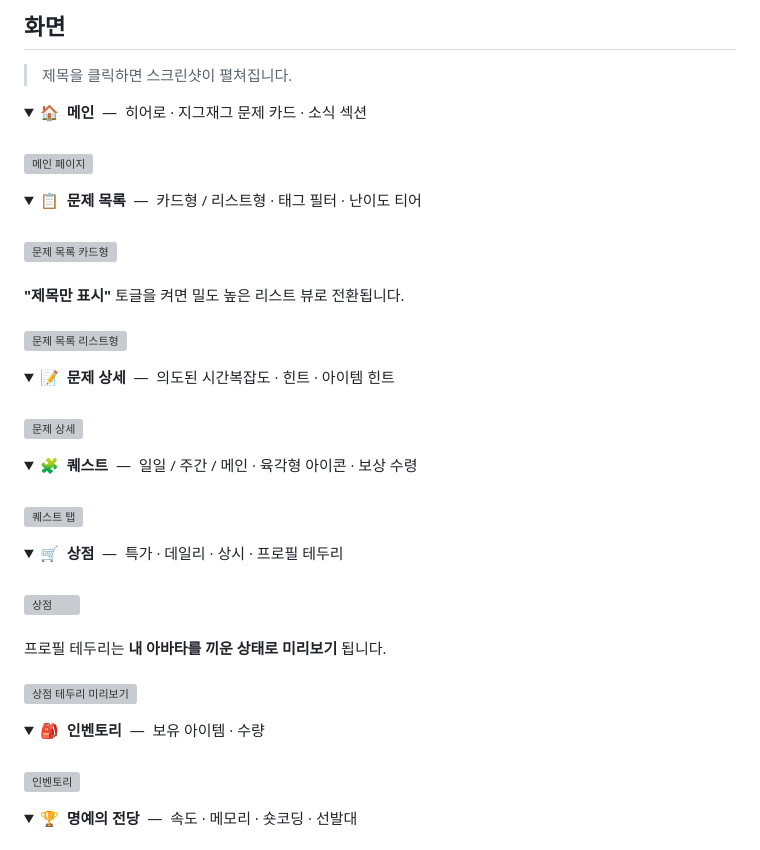
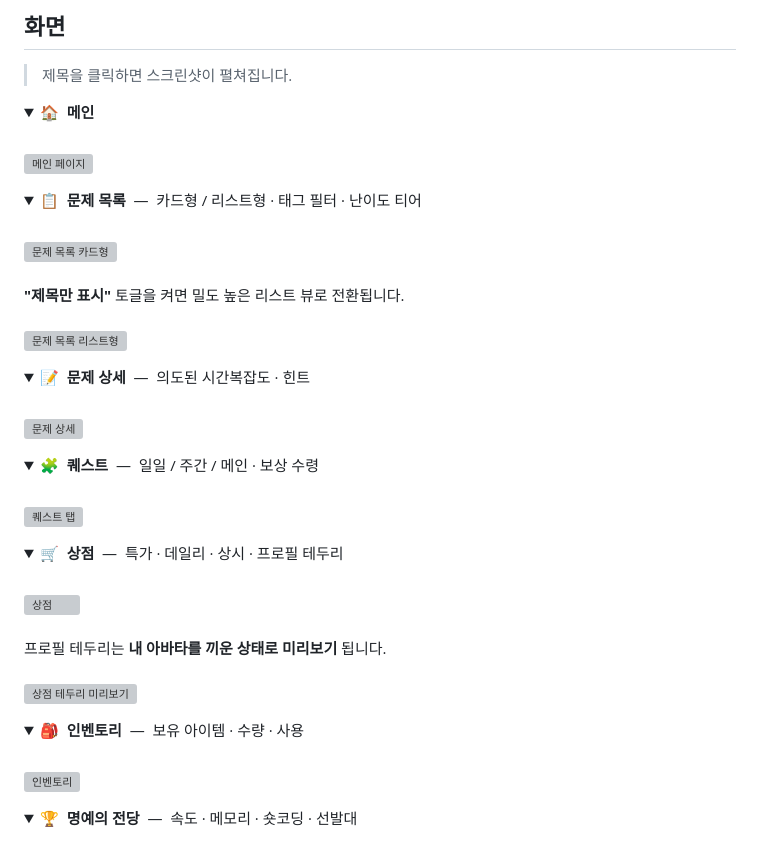
Before and after one commit to kiwijuse/Algowiki, a Markdown page: README.md, the part around the change. GitHub-like rendering; folded sections open; grey boxes are pictures that could not be loaded.

```diff
--- a/README.md
+++ b/README.md
@@ -76,7 +76,7 @@ AlgoWiki는 그 사이에 **게임의 보상 루프**를 넣었습니다.
 > 제목을 클릭하면 스크린샷이 펼쳐집니다.
 
 <details>
-<summary><b>🏠 &nbsp;메인</b> &nbsp;— &nbsp;히어로 · 지그재그 문제 카드 · 소식 섹션</summary>
+<summary><b>🏠 &nbsp;메인</b></summary>
 <br>
 <img src="assets/screenshots/main.png" alt="메인 페이지">
 </details>
@@ -92,13 +92,13 @@ AlgoWiki는 그 사이에 **게임의 보상 루프**를 넣었습니다.
 </details>
 
 <details>
-<summary><b>📝 &nbsp;문제 상세</b> &nbsp;— &nbsp;의도된 시간복잡도 · 힌트 · 아이템 힌트</summary>
+<summary><b>📝 &nbsp;문제 상세</b> &nbsp;— &nbsp;의도된 시간복잡도 · 힌트</summary>
 <br>
 <img src="assets/screenshots/problem.png" alt="문제 상세">
 </details>
 
 <details>
-<summary><b>🧩 &nbsp;퀘스트</b> &nbsp;— &nbsp;일일 / 주간 / 메인 · 육각형 아이콘 · 보상 수령</summary>
+<summary><b>🧩 &nbsp;퀘스트</b> &nbsp;— &nbsp;일일 / 주간 / 메인 · 보상 수령</summary>
 <br>
 <img src="assets/screenshots/userinfo_quest.png" alt="퀘스트 탭">
 </details>
@@ -114,7 +114,7 @@ AlgoWiki는 그 사이에 **게임의 보상 루프**를 넣었습니다.
 </details>
 
 <details>
-<summary><b>🎒 &nbsp;인벤토리</b> &nbsp;— &nbsp;보유 아이템 · 수량</summary>
+<summary><b>🎒 &nbsp;인벤토리</b> &nbsp;— &nbsp;보유 아이템 · 수량 · 사용</summary>
 <br>
 <img src="assets/screenshots/userinfo_inventory.png" alt="인벤토리">
 </details>
```
